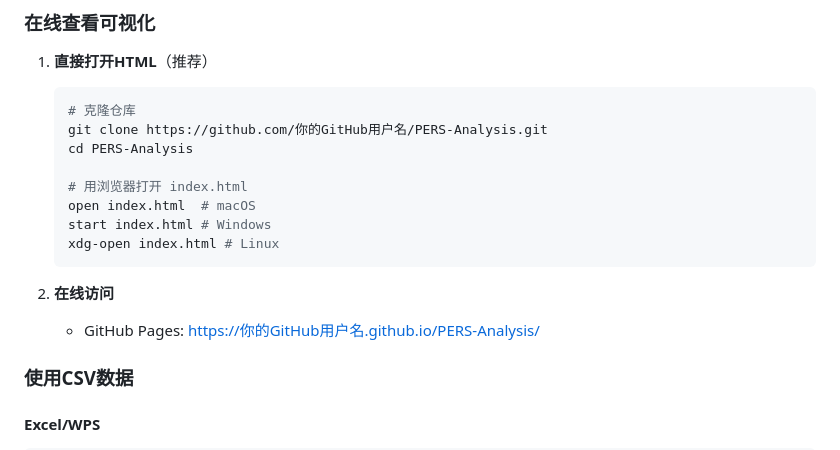
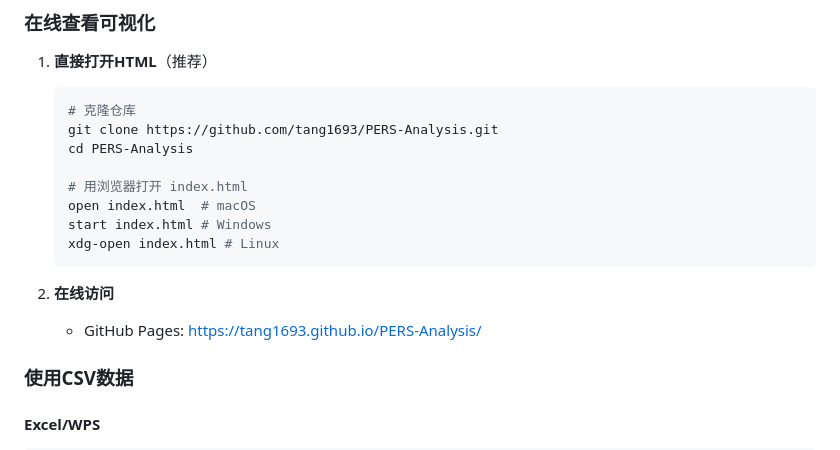
Before and after one commit to tang1693/PERS-Analysis, a Markdown page: README.md, the part around one of its changes. GitHub-like rendering.

````diff
--- a/README.md
+++ b/README.md
@@ -70,7 +70,7 @@
 1. **直接打开HTML**（推荐）
    ```bash
    # 克隆仓库
-   git clone https://github.com/你的GitHub用户名/PERS-Analysis.git
+   git clone https://github.com/tang1693/PERS-Analysis.git
    cd PERS-Analysis
 
    # 用浏览器打开 index.html
@@ -80,7 +80,7 @@
    ```
 
 2. **在线访问**
-   - GitHub Pages: [https://你的GitHub用户名.github.io/PERS-Analysis/](https://你的GitHub用户名.github.io/PERS-Analysis/)
+   - GitHub Pages: [https://tang1693.github.io/PERS-Analysis/](https://tang1693.github.io/PERS-Analysis/)
 
 ### 使用CSV数据
 
````
Also changed, not shown: other parts of README.md (+3 -3 lines).
